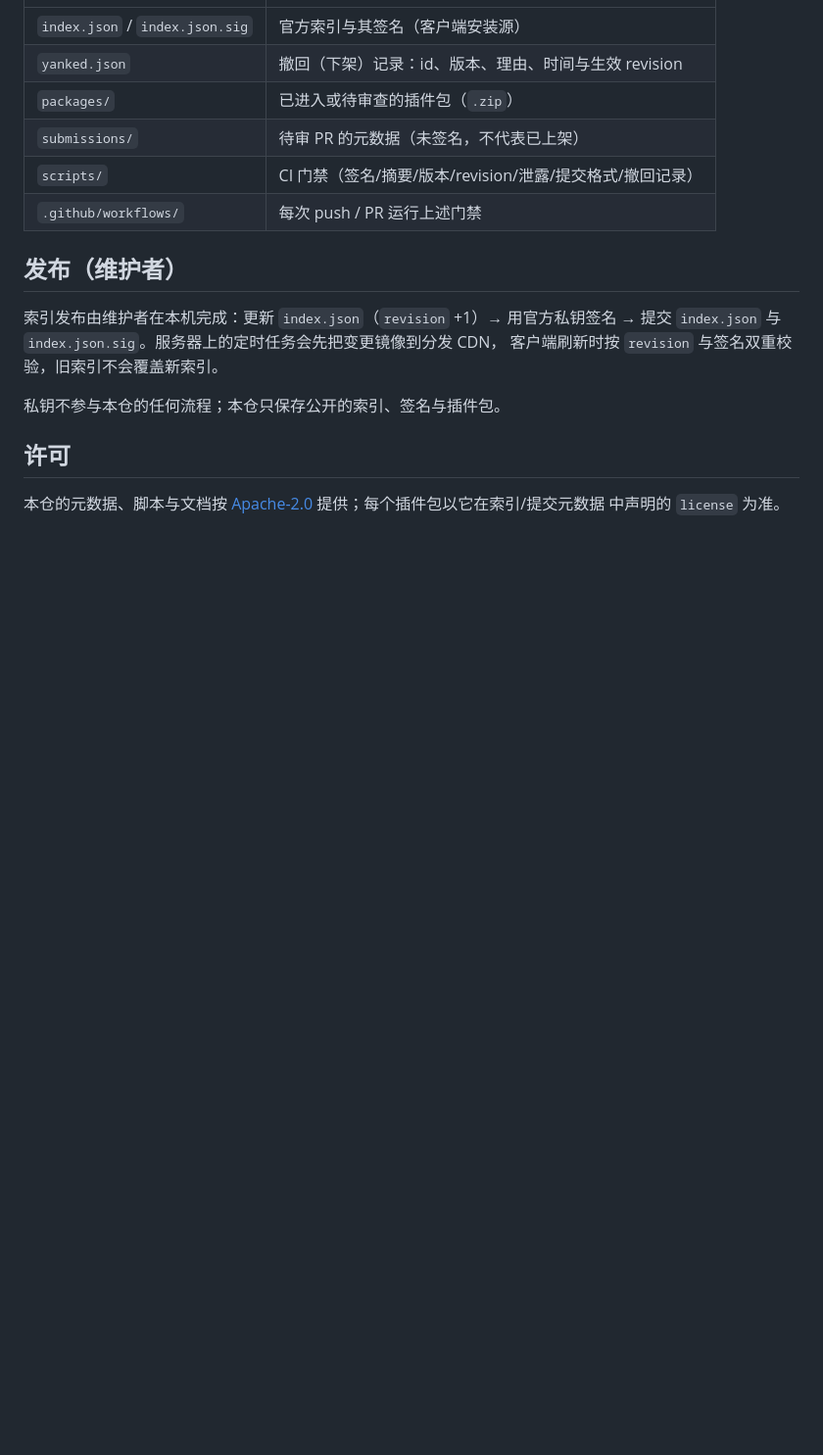
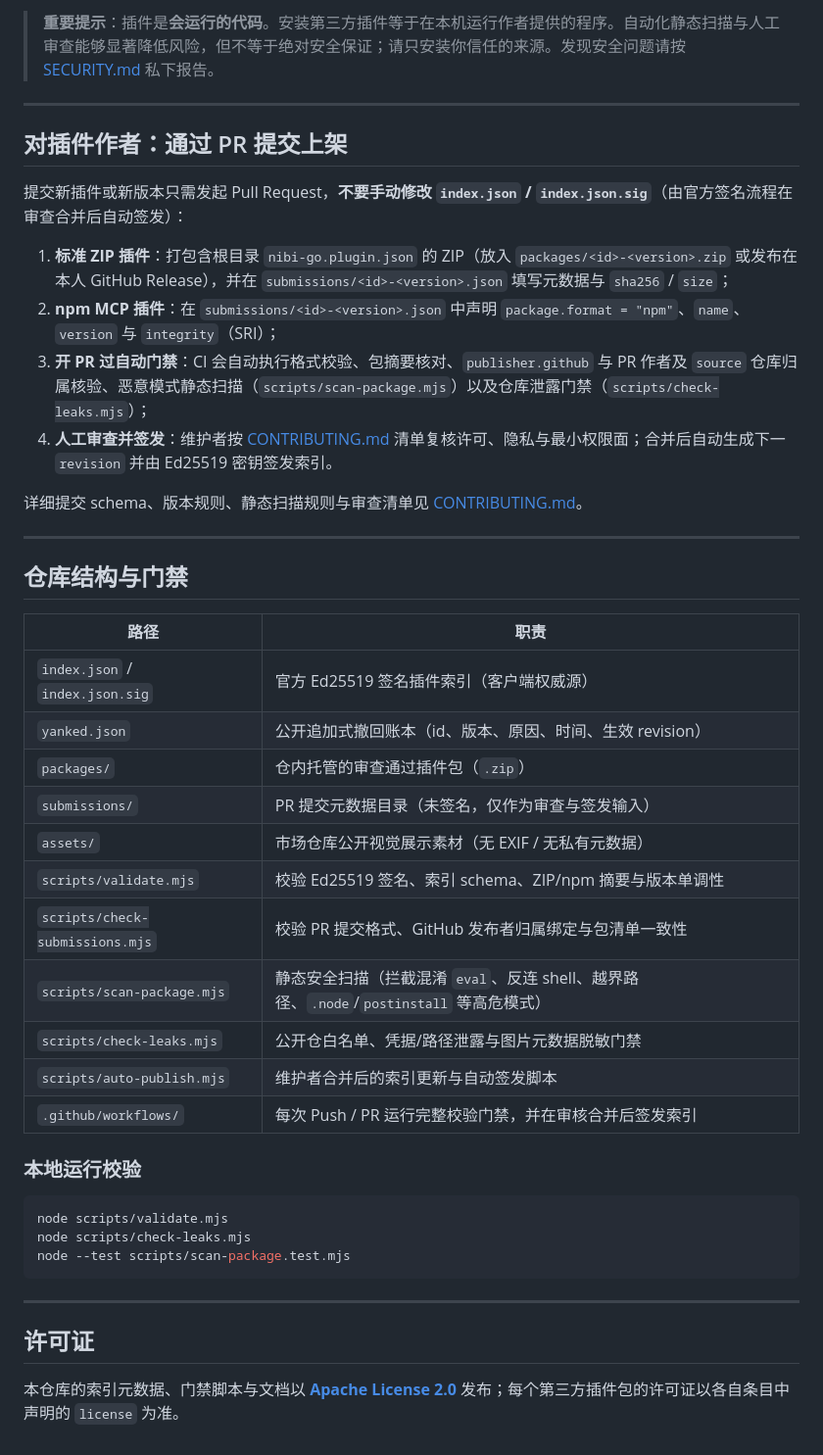
Before and after one commit to Ebonyhtx/nibi-go-market, a Markdown page: README.md, the part around one of its changes. Shown at 98% size. GitHub-like rendering; blank space fills up the shorter version.

````diff
--- a/README.md
+++ b/README.md
@@ -32,20 +47,46 @@ NIBI-GO 的官方插件市场：保存**官方插件索引**与**插件包**，
+> **重要提示**：插件是**会运行的代码**。安装第三方插件等于在本机运行作者提供的程序。自动化静态扫描与人工审查能够显著降低风险，但不等于绝对安全保证；请只安装你信任的来源。发现安全问题请按 [SECURITY.md](SECURITY.md) 私下报告。
+
+---
+
+## 对插件作者：通过 PR 提交上架
+
+提交新插件或新版本只需发起 Pull Request，**不要手动修改 `index.json` / `index.json.sig`**（由官方签名流程在审查合并后自动签发）：
+
+1. **标准 ZIP 插件**：打包含根目录 `nibi-go.plugin.json` 的 ZIP（放入 `packages/<id>-<version>.zip` 或发布在本人 GitHub Release），并在 `submissions/<id>-<version>.json` 填写元数据与 `sha256` / `size`；
+2. **npm MCP 插件**：在 `submissions/<id>-<version>.json` 中声明 `package.format = "npm"`、`name`、`version` 与 `integrity`（SRI）；
+3. **开 PR 过自动门禁**：CI 会自动执行格式校验、包摘要核对、`publisher.github` 与 PR 作者及 `source` 仓库归属核验、恶意模式静态扫描（`scripts/scan-package.mjs`）以及仓库泄露门禁（`scripts/check-leaks.mjs`）；
+4. **人工审查并签发**：维护者按 [CONTRIBUTING.md](CONTRIBUTING.md) 清单复核许可、隐私与最小权限面；合并后自动生成下一 `revision` 并由 Ed25519 密钥签发索引。
+
+详细提交 schema、版本规则、静态扫描规则与审查清单见 [CONTRIBUTING.md](CONTRIBUTING.md)。
+
+---
+
+## 仓库结构与门禁
+
+| 路径 | 职责 |
 |---|---|
-| `index.json` / `index.json.sig` | 官方索引与其签名（客户端安装源） |
-| `yanked.json` | 撤回（下架）记录：id、版本、理由、时间与生效 revision |
-| `packages/` | 已进入或待审查的插件包（`.zip`） |
-| `submissions/` | 待审 PR 的元数据（未签名，不代表已上架） |
-| `scripts/` | CI 门禁（签名/摘要/版本/revision/泄露/提交格式/撤回记录） |
-| `.github/workflows/` | 每次 push / PR 运行上述门禁 |
+| `index.json` / `index.json.sig` | 官方 Ed25519 签名插件索引（客户端权威源） |
+| `yanked.json` | 公开追加式撤回账本（id、版本、原因、时间、生效 revision） |
+| `packages/` | 仓内托管的审查通过插件包（`.zip`） |
+| `submissions/` | PR 提交元数据目录（未签名，仅作为审查与签发输入） |
+| `assets/` | 市场仓库公开视觉展示素材（无 EXIF / 无私有元数据） |
+| `scripts/validate.mjs` | 校验 Ed25519 签名、索引 schema、ZIP/npm 摘要与版本单调性 |
+| `scripts/check-submissions.mjs` | 校验 PR 提交格式、GitHub 发布者归属绑定与包清单一致性 |
+| `scripts/scan-package.mjs` | 静态安全扫描（拦截混淆 `eval`、反连 shell、越界路径、`.node`/`postinstall` 等高危模式） |
+| `scripts/check-leaks.mjs` | 公开仓白名单、凭据/路径泄露与图片元数据脱敏门禁 |
+| `scripts/auto-publish.mjs` | 维护者合并后的索引更新与自动签发脚本 |
+| `.github/workflows/` | 每次 Push / PR 运行完整校验门禁，并在审核合并后签发索引 |
 
-## 发布（维护者）
+### 本地运行校验
 
-索引发布由维护者在本机完成：更新 `index.json`（`revision` +1）→ 用官方私钥签名 →
-提交 `index.json` 与 `index.json.sig`。服务器上的定时任务会先把变更镜像到分发 CDN，
-客户端刷新时按 `revision` 与签名双重校验，旧索引不会覆盖新索引。
+```bash
+node scripts/validate.mjs
+node scripts/check-leaks.mjs
+node --test scripts/scan-package.test.mjs
+```
 
-私钥不参与本仓的任何流程；本仓只保存公开的索引、签名与插件包。
+---
 
-## 许可
+## 许可证
 
-本仓的元数据、脚本与文档按 [Apache-2.0](LICENSE) 提供；每个插件包以它在索引/提交元数据
-中声明的 `license` 为准。
+本仓库的索引元数据、门禁脚本与文档以 **[Apache License 2.0](LICENSE)** 发布；每个第三方插件包的许可证以各自条目中声明的 `license` 为准。
````
Also changed, not shown: other parts of README.md (+36 -21 lines), README.en.md (added, +90 -0 lines), assets/bird-carrying-en.gif (added), assets/bird-carrying.gif (added), assets/market-banner-en.png (added), assets/market-banner.png (added), assets/market-preview.png (added), 1 other file.
